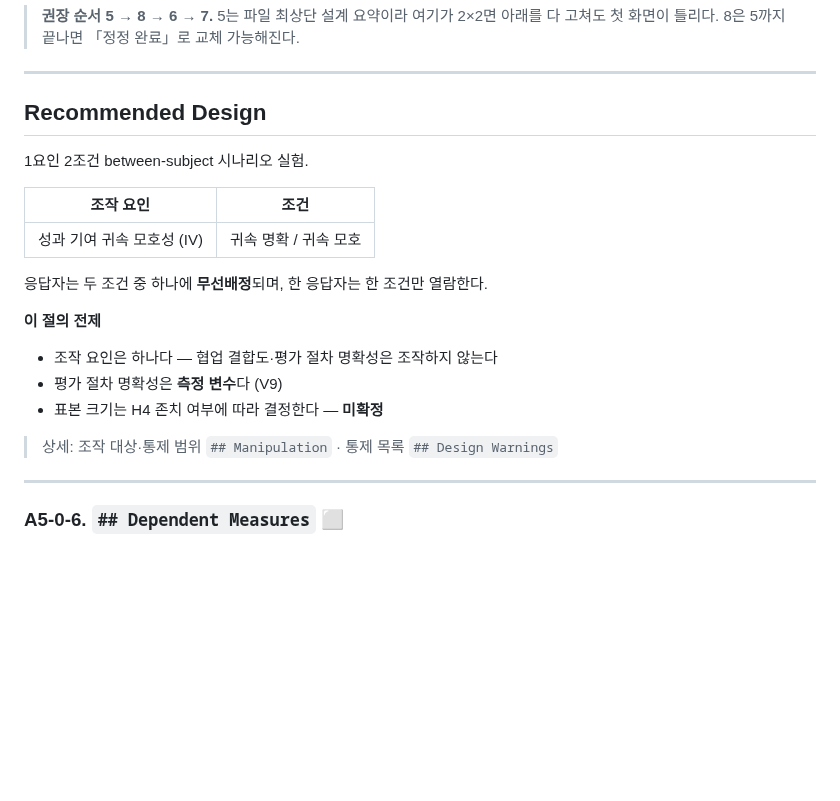
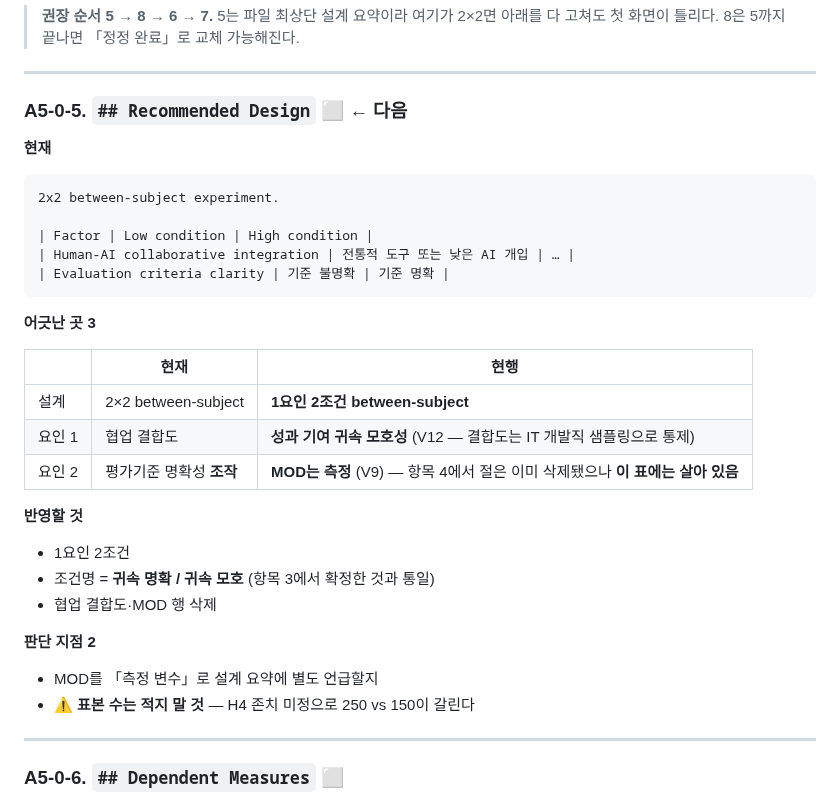
Before and after one commit to einsoros/Paper2026, a Markdown page: Analysis/action-items-260813.md, the part around the change. Drawn GitHub-style; blank space fills up the shorter version.

Commit message:
Revert "[mp] A5-0-5: Recommended Design을 1요인 2조건으로 정정 + 전제 블록 구조 도입 (충돌 #2)"
This reverts commit 0d2e8547007fd26dcb77db4bde4e68fac20f0721.

````diff
--- a/Analysis/action-items-260813.md
+++ b/Analysis/action-items-260813.md
@@ -58,22 +58,33 @@ tags: [실행목록, 시나리오, 조작설계, 통제, 체크리스트]
 
 ---
 
-## Recommended Design
+### A5-0-5. `## Recommended Design` ⬜ **← 다음**
 
-1요인 2조건 between-subject 시나리오 실험.
+**현재**
+```markdown
+2x2 between-subject experiment.
 
-| 조작 요인 | 조건 |
-|---|---|
-| 성과 기여 귀속 모호성 (IV) | 귀속 명확 / 귀속 모호 |
+| Factor | Low condition | High condition |
+| Human-AI collaborative integration | 전통적 도구 또는 낮은 AI 개입 | … |
+| Evaluation criteria clarity | 기준 불명확 | 기준 명확 |
+```
 
-응답자는 두 조건 중 하나에 **무선배정**되며, 한 응답자는 한 조건만 열람한다.
+**어긋난 곳 3**
 
-**이 절의 전제**
-- 조작 요인은 하나다 — 협업 결합도·평가 절차 명확성은 조작하지 않는다
-- 평가 절차 명확성은 **측정 변수**다 (V9)
-- 표본 크기는 H4 존치 여부에 따라 결정한다 — **미확정**
+| | 현재 | 현행 |
+|---|---|---|
+| 설계 | 2×2 between-subject | **1요인 2조건 between-subject** |
+| 요인 1 | 협업 결합도 | **성과 기여 귀속 모호성** (V12 — 결합도는 IT 개발직 샘플링으로 통제) |
+| 요인 2 | 평가기준 명확성 **조작** | **MOD는 측정** (V9) — 항목 4에서 절은 이미 삭제됐으나 **이 표에는 살아 있음** |
 
-> 상세: 조작 대상·통제 범위 `## Manipulation` · 통제 목록 `## Design Warnings`
+**반영할 것**
+- 1요인 2조건
+- 조건명 = **귀속 명확 / 귀속 모호** (항목 3에서 확정한 것과 통일)
+- 협업 결합도·MOD 행 삭제
+
+**판단 지점 2**
+- MOD를 「측정 변수」로 설계 요약에 별도 언급할지
+- ⚠️ **표본 수는 적지 말 것** — H4 존치 미정으로 250 vs 150이 갈린다
 
 ---
 
````
